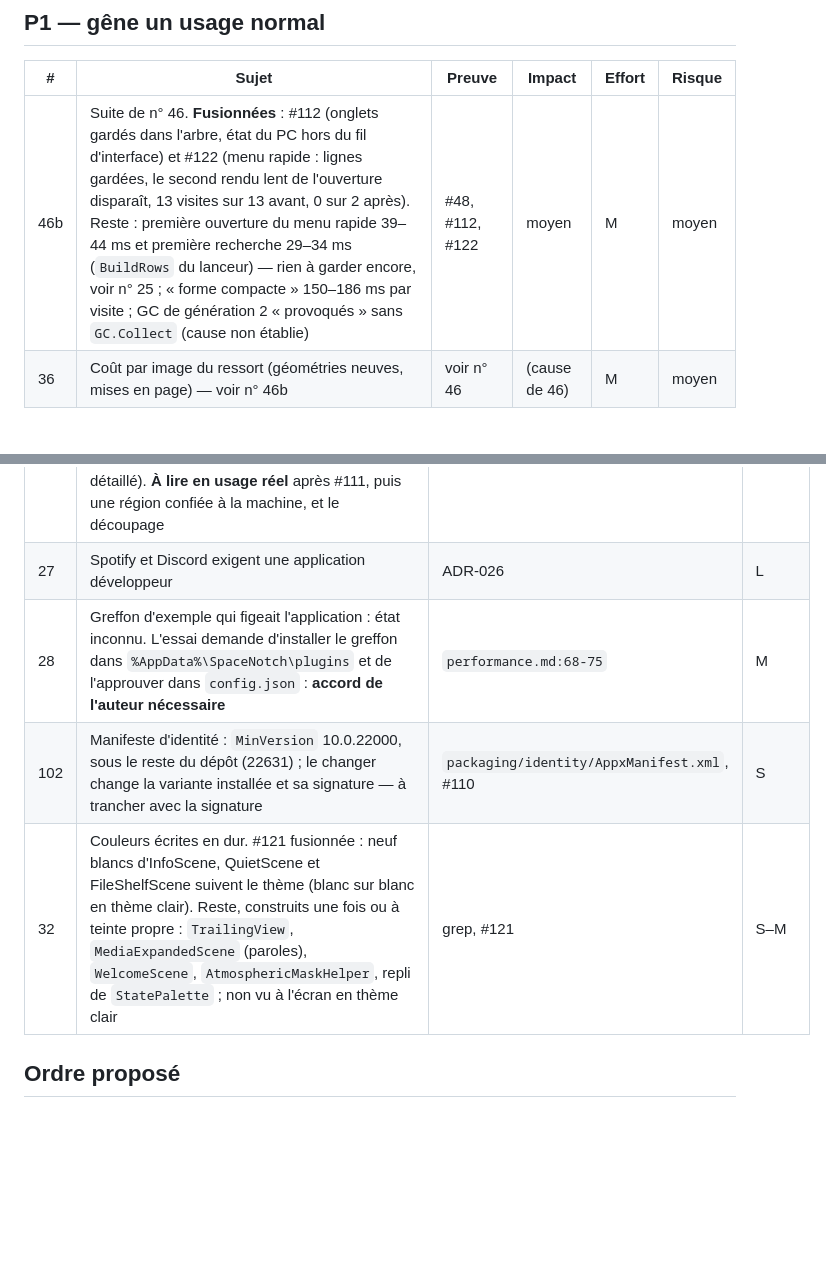
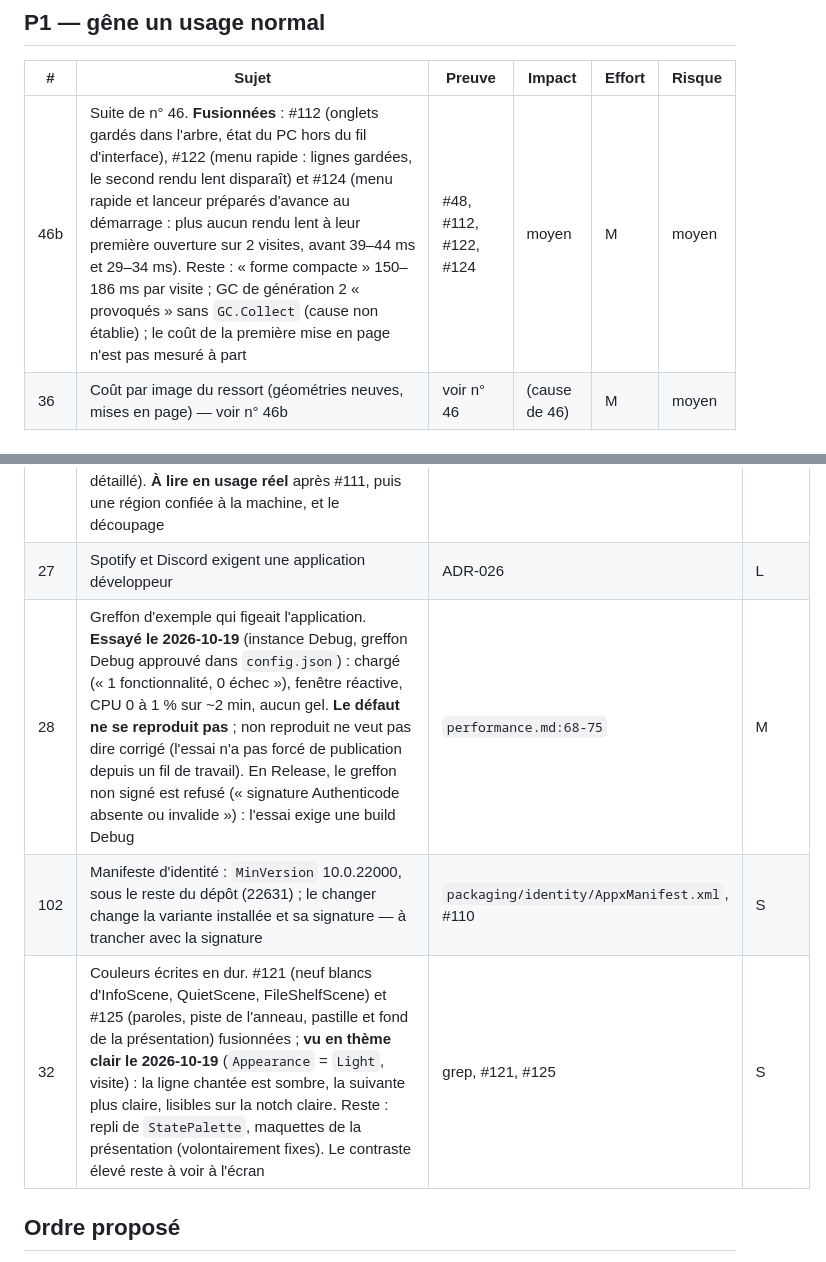
Before and after one commit to nicoo-o/SpaceNotch, a Markdown page: docs/plans/2026-10-04-feuille-de-route.md, 2 parts joined by grey strips. Drawn GitHub-style; blank space fills up the shorter version.

Commit message:
docs: feuille de route (n° 46b, 32, 28) et performance.md après #124, #125 et l'essai du greffon (#127)

```diff
--- a/docs/plans/2026-10-04-feuille-de-route.md
+++ b/docs/plans/2026-10-04-feuille-de-route.md
@@ -122,7 +122,7 @@ répond ou si une autre voie de signature se présente.
 
 | # | Sujet | Preuve | Impact | Effort | Risque |
 |---|---|---|---|---|---|
-| 46b | Suite de n° 46. **Fusionnées** : #112 (onglets gardés dans l'arbre, état du PC hors du fil d'interface) et #122 (menu rapide : lignes gardées, le second rendu lent de l'ouverture disparaît, 13 visites sur 13 avant, 0 sur 2 après). Reste : première ouverture du menu rapide 39–44 ms et première recherche 29–34 ms (`BuildRows` du lanceur) — rien à garder encore, voir n° 25 ; « forme compacte » 150–186 ms par visite ; GC de génération 2 « provoqués » sans `GC.Collect` (cause non établie) | #48, #112, #122 | moyen | M | moyen |
+| 46b | Suite de n° 46. **Fusionnées** : #112 (onglets gardés dans l'arbre, état du PC hors du fil d'interface), #122 (menu rapide : lignes gardées, le second rendu lent disparaît) et #124 (menu rapide et lanceur préparés d'avance au démarrage : plus aucun rendu lent à leur première ouverture sur 2 visites, avant 39–44 ms et 29–34 ms). Reste : « forme compacte » 150–186 ms par visite ; GC de génération 2 « provoqués » sans `GC.Collect` (cause non établie) ; le coût de la première mise en page n'est pas mesuré à part | #48, #112, #122, #124 | moyen | M | moyen |
 | 36 | Coût par image du ressort (géométries neuves, mises en page) — voir n° 46b | voir n° 46 | (cause de 46) | M | moyen |
 
 ## P2 — qualité, dette, confort
@@ -135,9 +135,9 @@ répond ou si une autre voie de signature se présente.
 | 25 | Restes de la phase D | `performance.md:142-148` | M–L |
 | 26 | Machine à états en ombre ; `IslandWindow` = 31 fichiers. #111 fusionnée (arrachée ou déplacée pendant l'aperçu). La visite ne dit rien des écarts : elle force les états et l'ombre ne les journalise pas pendant une visite (56 comptés, aucun détaillé). **À lire en usage réel** après #111, puis une région confiée à la machine, et le découpage | audit §4, #111 | L |
 | 27 | Spotify et Discord exigent une application développeur | ADR-026 | L |
-| 28 | Greffon d'exemple qui figeait l'application : état inconnu. L'essai demande d'installer le greffon dans `%AppData%\SpaceNotch\plugins` et de l'approuver dans `config.json` : **accord de l'auteur nécessaire** | `performance.md:68-75` | M |
+| 28 | Greffon d'exemple qui figeait l'application. **Essayé le 2026-10-19** (instance Debug, greffon Debug approuvé dans `config.json`) : chargé (« 1 fonctionnalité, 0 échec »), fenêtre réactive, CPU 0 à 1 % sur ~2 min, aucun gel. **Le défaut ne se reproduit pas** ; non reproduit ne veut pas dire corrigé (l'essai n'a pas forcé de publication depuis un fil de travail). En Release, le greffon non signé est refusé (« signature Authenticode absente ou invalide ») : l'essai exige une build Debug | `performance.md:68-75` | M |
 | 102 | Manifeste d'identité : `MinVersion` 10.0.22000, sous le reste du dépôt (22631) ; le changer change la variante installée et sa signature — à trancher avec la signature | `packaging/identity/AppxManifest.xml`, #110 | S |
-| 32 | Couleurs écrites en dur. #121 fusionnée : neuf blancs d'InfoScene, QuietScene et FileShelfScene suivent le thème (blanc sur blanc en thème clair). Reste, construits une fois ou à teinte propre : `TrailingView`, `MediaExpandedScene` (paroles), `WelcomeScene`, `AtmosphericMaskHelper`, repli de `StatePalette` ; non vu à l'écran en thème clair | grep, #121 | S–M |
+| 32 | Couleurs écrites en dur. #121 (neuf blancs d'InfoScene, QuietScene, FileShelfScene) et #125 (paroles, piste de l'anneau, pastille et fond de la présentation) fusionnées ; **vu en thème clair le 2026-10-19** (`Appearance` = `Light`, visite) : la ligne chantée est sombre, la suivante plus claire, lisibles sur la notch claire. Reste : repli de `StatePalette`, maquettes de la présentation (volontairement fixes). Le contraste élevé reste à voir à l'écran | grep, #121, #125 | S |
 
 ## Ordre proposé
 
```
Also changed, not shown: docs/performance.md (+1 -1 lines).
